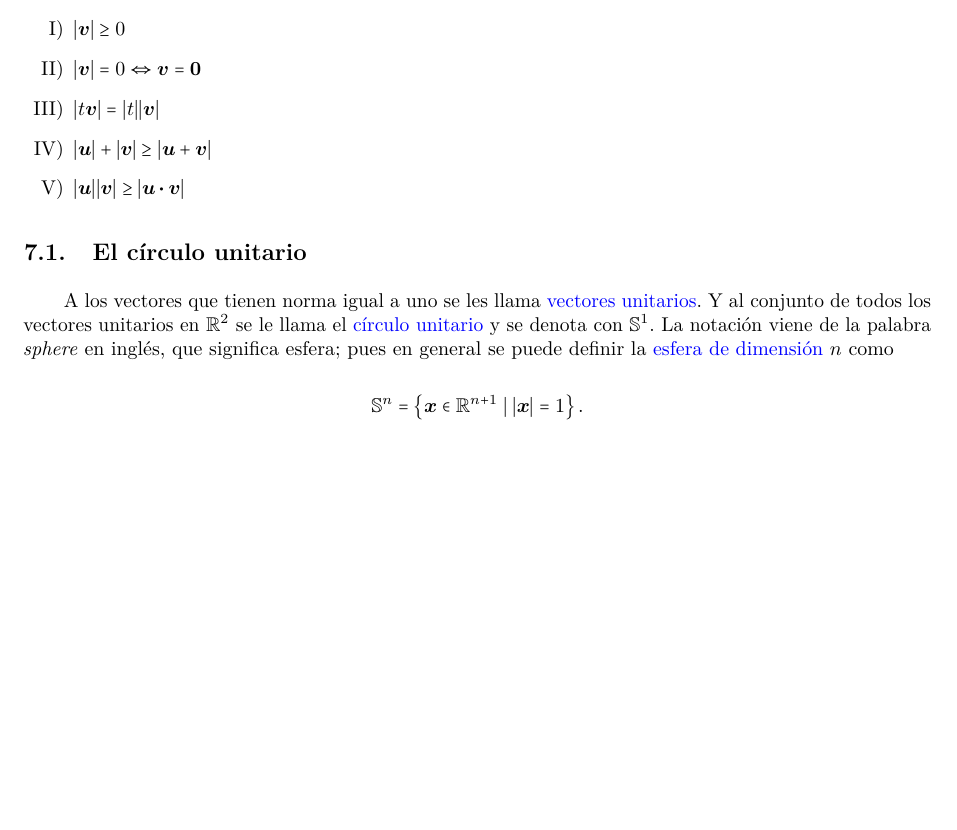
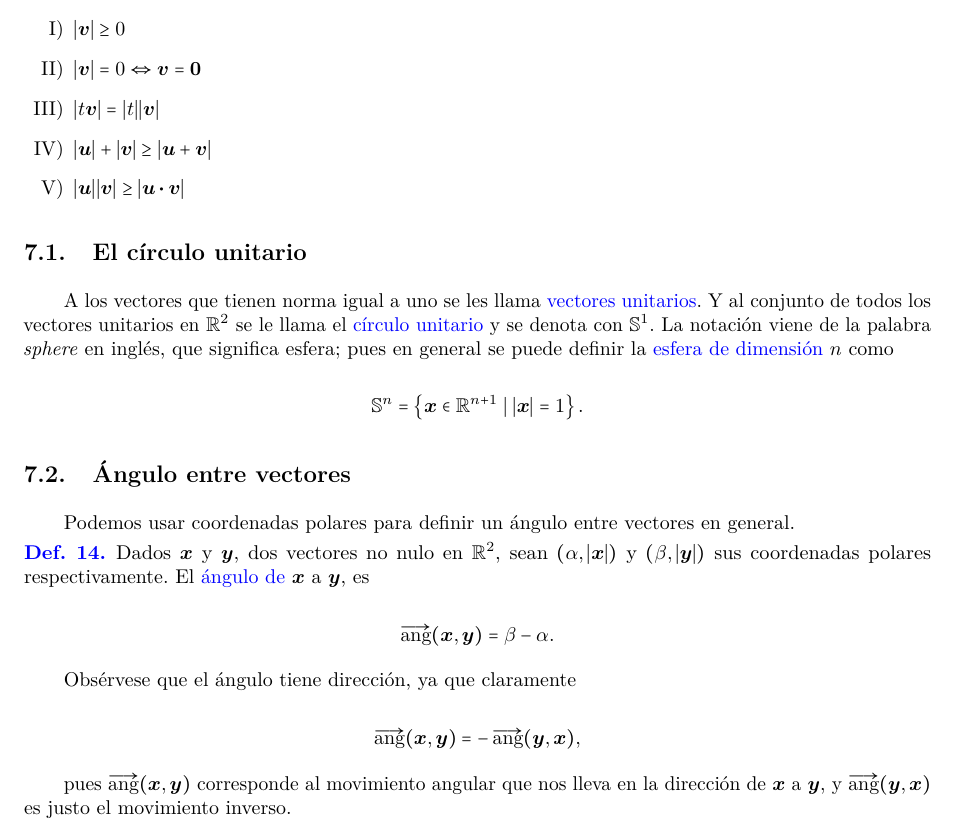
Before and after one commit to MarcosLopezM/EuclideanPlane-Cheatsheet, a LaTeX document (main.tex): part of page 13 of 13, cut so that both start at the same text, the shorter picture padded with empty space. Compiled offline with pdfLaTeX.

Commit message:
Added subsection about angle between vectors

```diff
--- a/main.tex
+++ b/main.tex
@@ -95,6 +95,7 @@
 \setlength{\parskip}{0.5em}           % Espacio entre párrafos
 
 \graphicspath{{./img}}
+\DeclareMathOperator*{\ang}{\overrightarrow{\textrm{ang}}}
 
 \title{\Huge{El plano euclidio}}
 \author{Geometría Analítica I}
@@ -790,4 +791,24 @@
         \begin{equation*}
             \mathbb{S}^{n} = \left\lbrace \vb*{x} \in \mathbb{R}^{n + 1} \mid \abs{\vb*{x}} = 1 \right\rbrace.
         \end{equation*}
+
+        \subsection{Ángulo entre vectores}
+
+        Podemos usar coordenadas polares para definir un ángulo entre vectores en general.
+
+        \begin{definicion}
+            Dados \(\vb*{x}\) y \(\vb*{y}\), dos vectores no nulo en \(\mathbb{R}^{2}\), sean \((\alpha, \abs{\vb*{x}})\) y \((\beta, \abs{\vb*{y}})\) sus coordenadas polares respectivamente. El \textcolor{blue}{ángulo de} \(\vb*{x}\) a \(\vb*{y}\), es
+
+            \begin{equation*}
+                \ang(\vb*{x}, \vb*{y}) = \beta - \alpha.
+            \end{equation*}
+        \end{definicion}
+
+        Obsérvese que el ángulo tiene dirección, ya que claramente
+
+        \begin{equation*}
+            \ang(\vb*{x}, \vb*{y}) = - \ang(\vb*{y}, \vb*{x}),
+        \end{equation*}
+
+        pues \(\ang(\vb*{x}, \vb*{y})\) corresponde al movimiento angular que nos lleva en la dirección de \(\vb*{x}\) a \(\vb*{y}\), y \(\ang(\vb*{y}, \vb*{x})\) es justo el movimiento inverso.
 \end{document}
```
